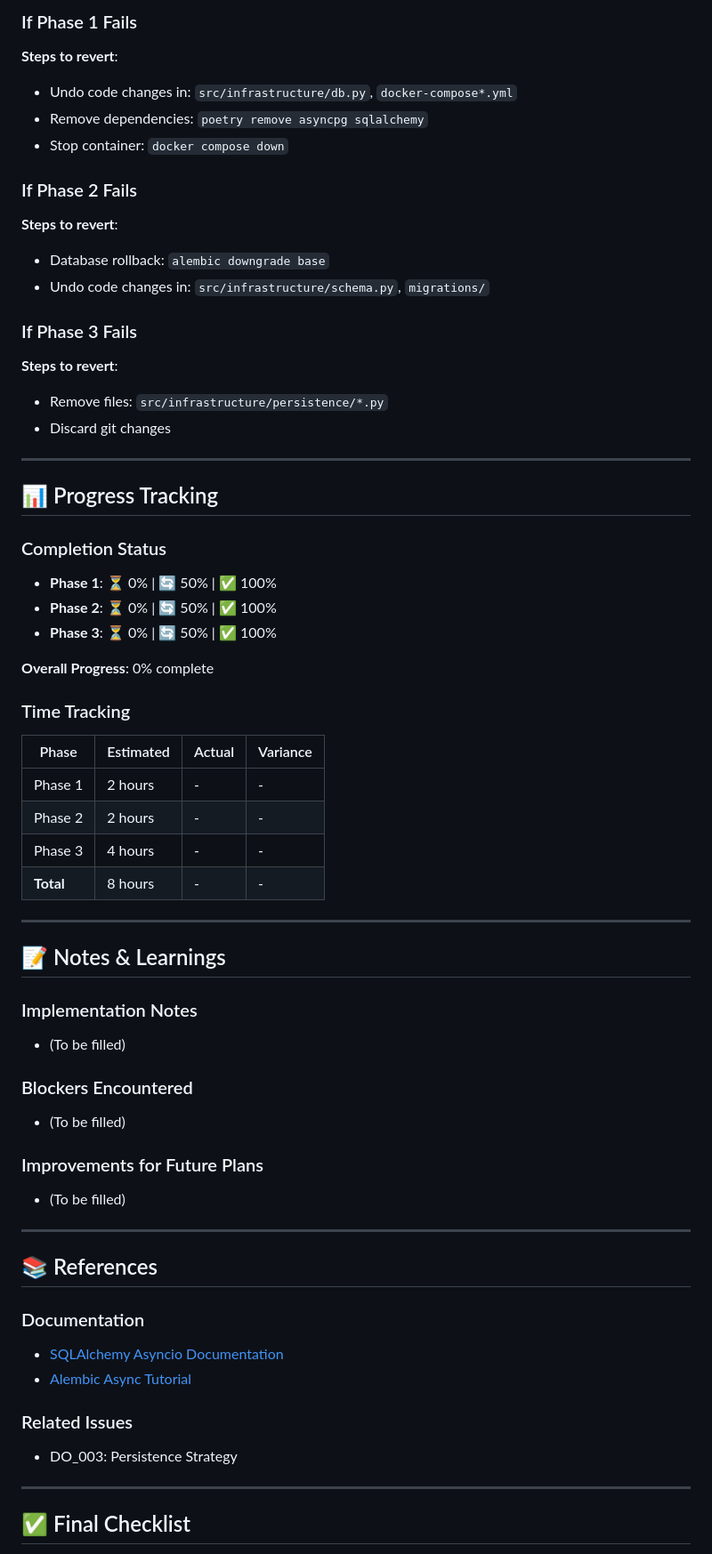
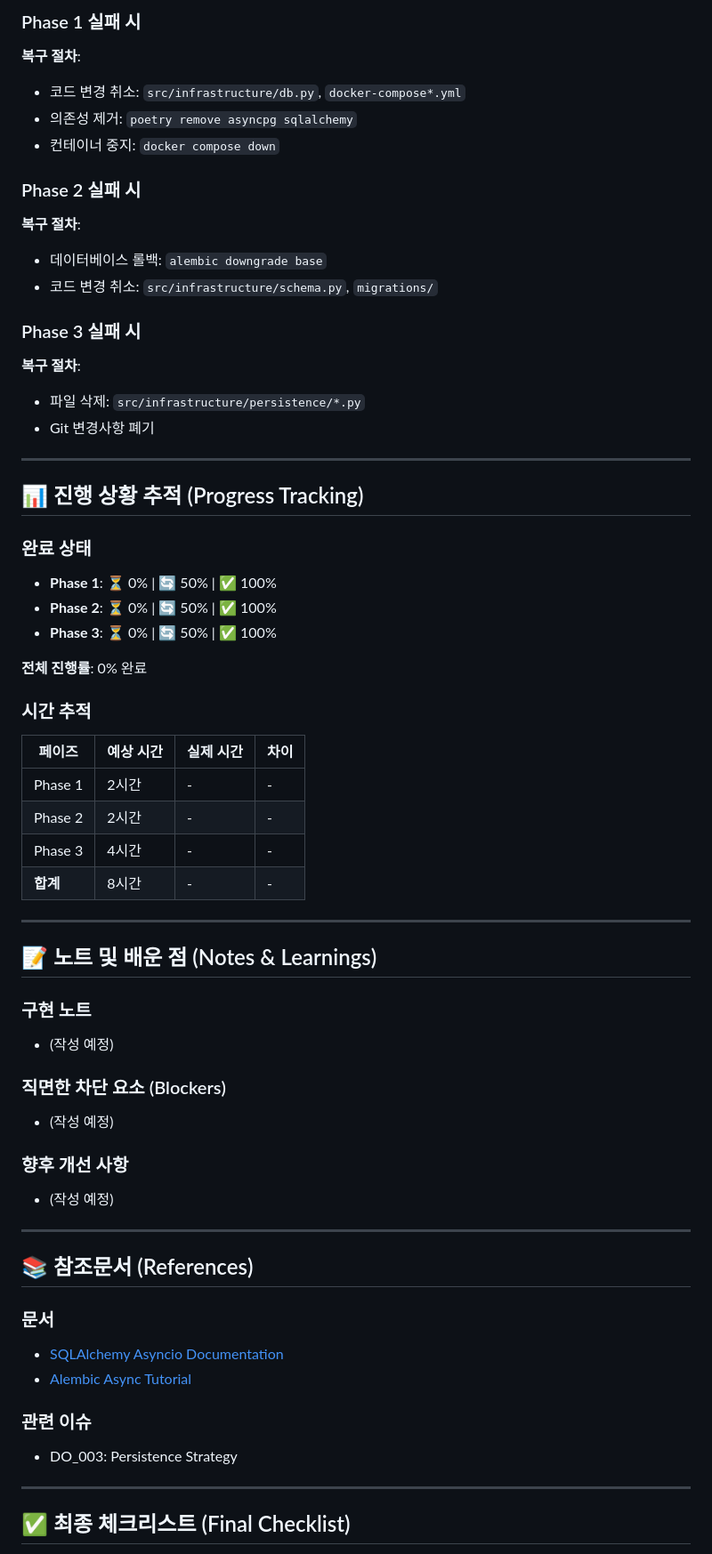
Before and after one commit to j5hjun/panager, a Markdown page: docs/plans/PLAN_003_infra_persistence.md, the part around one of its changes. Shown at 89% size. Drawn GitHub-style.

```diff
--- a/docs/plans/PLAN_003_infra_persistence.md
+++ b/docs/plans/PLAN_003_infra_persistence.md
@@ -210,64 +210,64 @@ tests/
 
-### If Phase 1 Fails
-**Steps to revert**:
-- Undo code changes in: `src/infrastructure/db.py`, `docker-compose*.yml`
-- Remove dependencies: `poetry remove asyncpg sqlalchemy`
-- Stop container: `docker compose down`
+### Phase 1 실패 시
+**복구 절차**:
+- 코드 변경 취소: `src/infrastructure/db.py`, `docker-compose*.yml`
+- 의존성 제거: `poetry remove asyncpg sqlalchemy`
+- 컨테이너 중지: `docker compose down`
 
-### If Phase 2 Fails
-**Steps to revert**:
-- Database rollback: `alembic downgrade base`
-- Undo code changes in: `src/infrastructure/schema.py`, `migrations/`
+### Phase 2 실패 시
+**복구 절차**:
+- 데이터베이스 롤백: `alembic downgrade base`
+- 코드 변경 취소: `src/infrastructure/schema.py`, `migrations/`
 
-### If Phase 3 Fails
-**Steps to revert**:
-- Remove files: `src/infrastructure/persistence/*.py`
-- Discard git changes
+### Phase 3 실패 시
+**복구 절차**:
+- 파일 삭제: `src/infrastructure/persistence/*.py`
+- Git 변경사항 폐기
 
 ---
 
-## 📊 Progress Tracking
+## 📊 진행 상황 추적 (Progress Tracking)
 
-### Completion Status
+### 완료 상태
 - **Phase 1**: ⏳ 0% | 🔄 50% | ✅ 100%
 - **Phase 2**: ⏳ 0% | 🔄 50% | ✅ 100%
 - **Phase 3**: ⏳ 0% | 🔄 50% | ✅ 100%
 
-**Overall Progress**: 0% complete
+**전체 진행률**: 0% 완료
 
-### Time Tracking
-| Phase | Estimated | Actual | Variance |
+### 시간 추적
+| 페이즈 | 예상 시간 | 실제 시간 | 차이 |
 |-------|-----------|--------|----------|
-| Phase 1 | 2 hours | - | - |
-| Phase 2 | 2 hours | - | - |
-| Phase 3 | 4 hours | - | - |
-| **Total** | 8 hours | - | - |
+| Phase 1 | 2시간 | - | - |
+| Phase 2 | 2시간 | - | - |
+| Phase 3 | 4시간 | - | - |
+| **합계** | 8시간 | - | - |
 
 ---
 
-## 📝 Notes & Learnings
+## 📝 노트 및 배운 점 (Notes & Learnings)
 
-### Implementation Notes
-- (To be filled)
+### 구현 노트
+- (작성 예정)
 
-### Blockers Encountered
-- (To be filled)
+### 직면한 차단 요소 (Blockers)
+- (작성 예정)
 
-### Improvements for Future Plans
-- (To be filled)
+### 향후 개선 사항
+- (작성 예정)
 
 ---
 
-## 📚 References
+## 📚 참조문서 (References)
 
-### Documentation
+### 문서
 - [SQLAlchemy Asyncio Documentation](https://docs.sqlalchemy.org/en/20/orm/extensions/asyncio.html)
 - [Alembic Async Tutorial](https://alembic.sqlalchemy.org/en/latest/cookbook.html#using-asyncio-with-alembic)
 
-### Related Issues
+### 관련 이슈
 - DO_003: Persistence Strategy
 
 ---
 
-## ✅ Final Checklist
+## ✅ 최종 체크리스트 (Final Checklist)
 
```
Also changed, not shown: other parts of docs/plans/PLAN_003_infra_persistence.md (+125 -125 lines).
